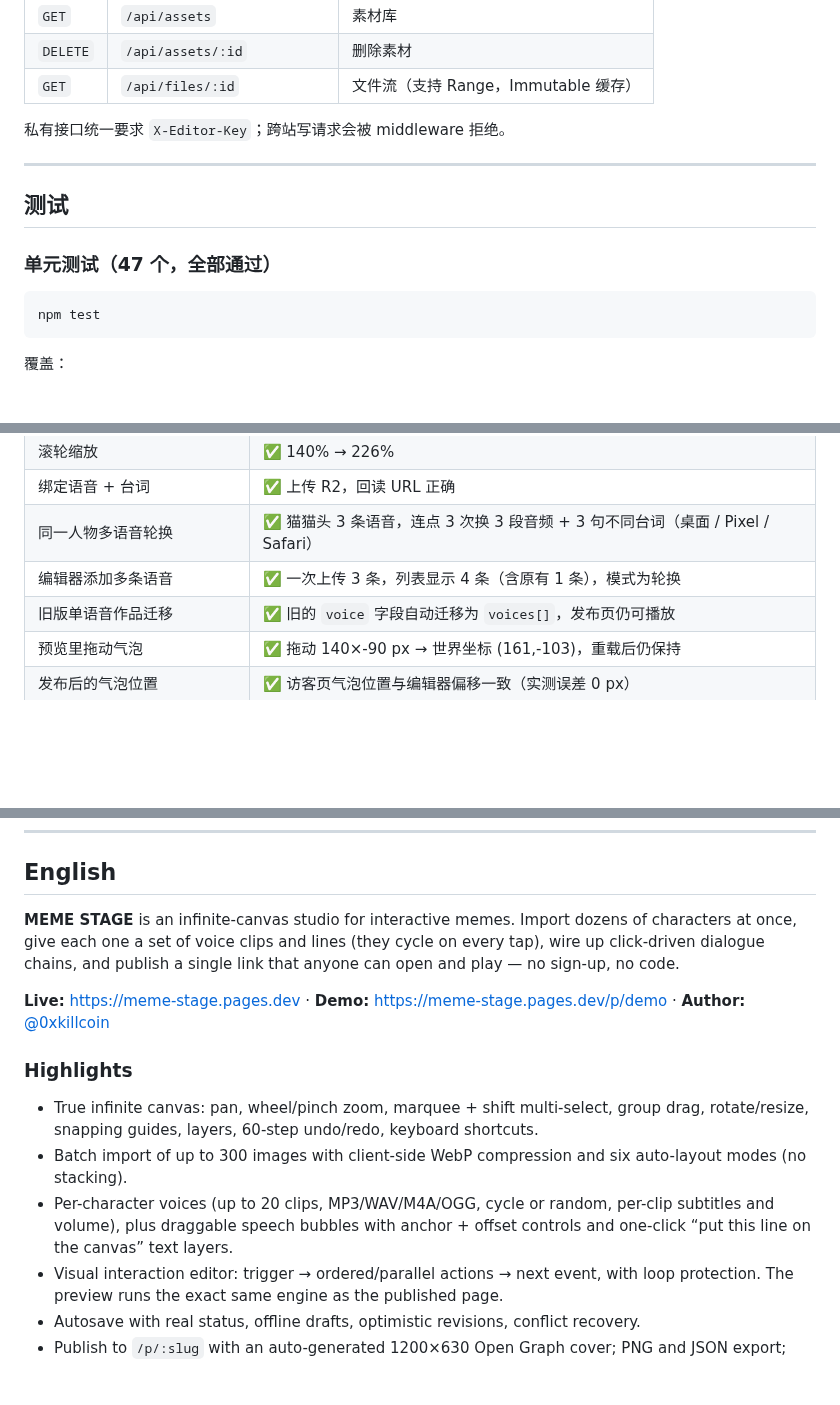
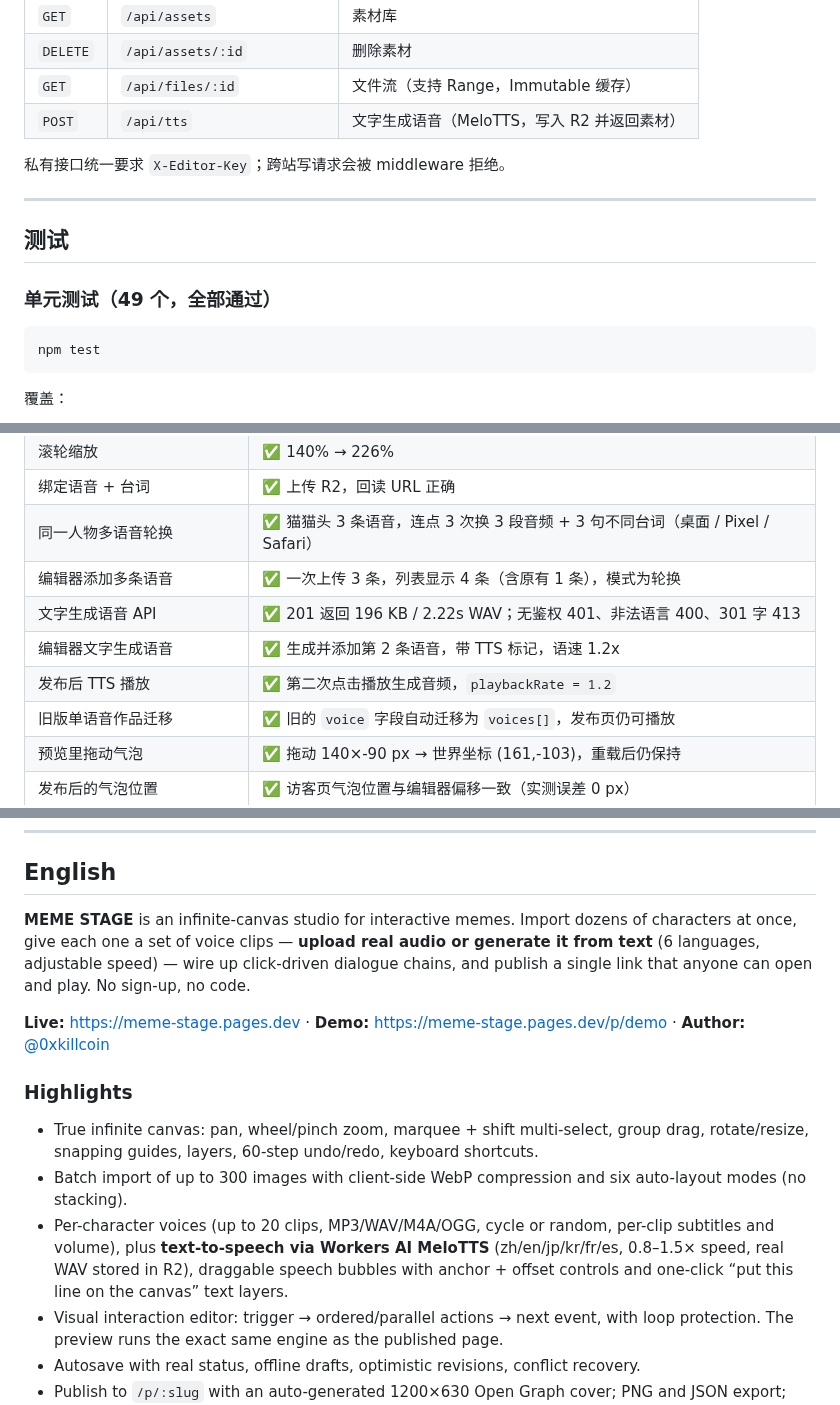
Before and after one commit to iiiiiiiiiiiiiKK/meme-stage, a Markdown page: README.md, 3 parts joined by grey strips. Drawn GitHub-style; blank space fills up the shorter version.

````diff
--- a/README.md
+++ b/README.md
@@ -248,6 +254,7 @@ ProjectData {
 | `GET` | `/api/assets` | 素材库 |
 | `DELETE` | `/api/assets/:id` | 删除素材 |
 | `GET` | `/api/files/:id` | 文件流（支持 Range，Immutable 缓存） |
+| `POST` | `/api/tts` | 文字生成语音（MeloTTS，写入 R2 并返回素材） |
 
 私有接口统一要求 `X-Editor-Key`；跨站写请求会被 middleware 拒绝。
 
@@ -255,7 +262,7 @@ ProjectData {
 
 ## 测试
 
-### 单元测试（47 个，全部通过）
+### 单元测试（49 个，全部通过）
 
 ```bash
 npm test
@@ -297,6 +304,9 @@ node scripts/verify-production.mjs https://meme-stage.pages.dev
 | 绑定语音 + 台词 | ✅ 上传 R2，回读 URL 正确 |
 | 同一人物多语音轮换 | ✅ 猫猫头 3 条语音，连点 3 次换 3 段音频 + 3 句不同台词（桌面 / Pixel / Safari） |
 | 编辑器添加多条语音 | ✅ 一次上传 3 条，列表显示 4 条（含原有 1 条），模式为轮换 |
+| 文字生成语音 API | ✅ 201 返回 196 KB / 2.22s WAV；无鉴权 401、非法语言 400、301 字 413 |
+| 编辑器文字生成语音 | ✅ 生成并添加第 2 条语音，带 TTS 标记，语速 1.2x |
+| 发布后 TTS 播放 | ✅ 第二次点击播放生成音频，`playbackRate = 1.2` |
 | 旧版单语音作品迁移 | ✅ 旧的 `voice` 字段自动迁移为 `voices[]`，发布页仍可播放 |
 | 预览里拖动气泡 | ✅ 拖动 140×-90 px → 世界坐标 (161,-103)，重载后仍保持 |
 | 发布后的气泡位置 | ✅ 访客页气泡位置与编辑器偏移一致（实测误差 0 px） |
@@ -413,7 +426,7 @@ npm run build && npm test
 
 ## English
 
-**MEME STAGE** is an infinite-canvas studio for interactive memes. Import dozens of characters at once, give each one a set of voice clips and lines (they cycle on every tap), wire up click-driven dialogue chains, and publish a single link that anyone can open and play — no sign-up, no code.
+**MEME STAGE** is an infinite-canvas studio for interactive memes. Import dozens of characters at once, give each one a set of voice clips — **upload real audio or generate it from text** (6 languages, adjustable speed) — wire up click-driven dialogue chains, and publish a single link that anyone can open and play. No sign-up, no code.
 
 **Live:** https://meme-stage.pages.dev · **Demo:** https://meme-stage.pages.dev/p/demo · **Author:** [@0xkillcoin](https://x.com/0xkillcoin)
 
@@ -421,7 +434,7 @@ npm run build && npm test
 
 - True infinite canvas: pan, wheel/pinch zoom, marquee + shift multi-select, group drag, rotate/resize, snapping guides, layers, 60-step undo/redo, keyboard shortcuts.
 - Batch import of up to 300 images with client-side WebP compression and six auto-layout modes (no stacking).
-- Per-character voices (up to 20 clips, MP3/WAV/M4A/OGG, cycle or random, per-clip subtitles and volume), plus draggable speech bubbles with anchor + offset controls and one-click “put this line on the canvas” text layers.
+- Per-character voices (up to 20 clips, MP3/WAV/M4A/OGG, cycle or random, per-clip subtitles and volume), plus **text-to-speech via Workers AI MeloTTS** (zh/en/jp/kr/fr/es, 0.8–1.5× speed, real WAV stored in R2), draggable speech bubbles with anchor + offset controls and one-click “put this line on the canvas” text layers.
 - Visual interaction editor: trigger → ordered/parallel actions → next event, with loop protection. The preview runs the exact same engine as the published page.
 - Autosave with real status, offline drafts, optimistic revisions, conflict recovery.
 - Publish to `/p/:slug` with an auto-generated 1200×630 Open Graph cover; PNG and JSON export; remix.
````
Also changed, not shown: other parts of README.md (+16 -7 lines), docs/screenshots/tts.png (added), 13 other files.
